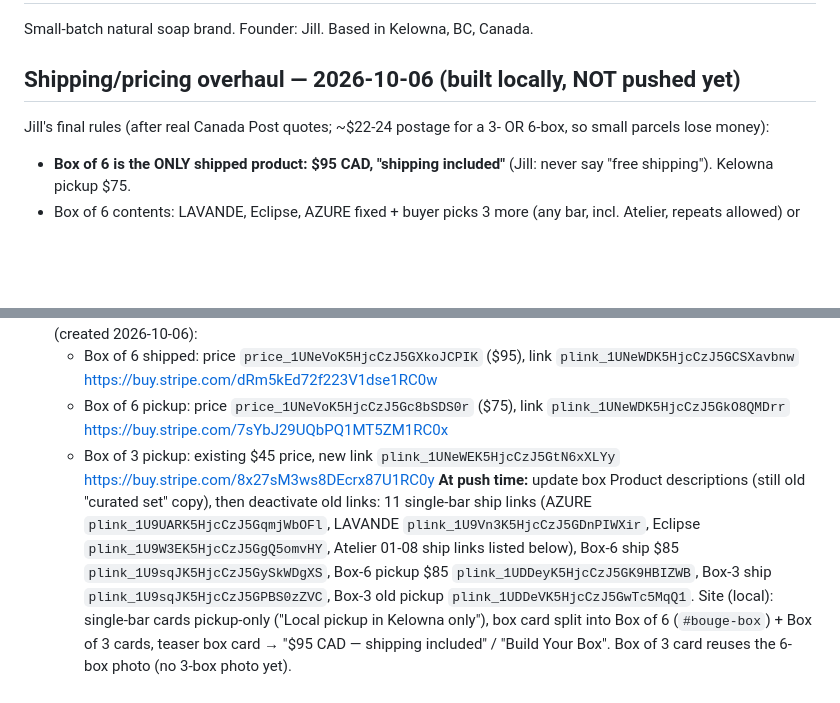
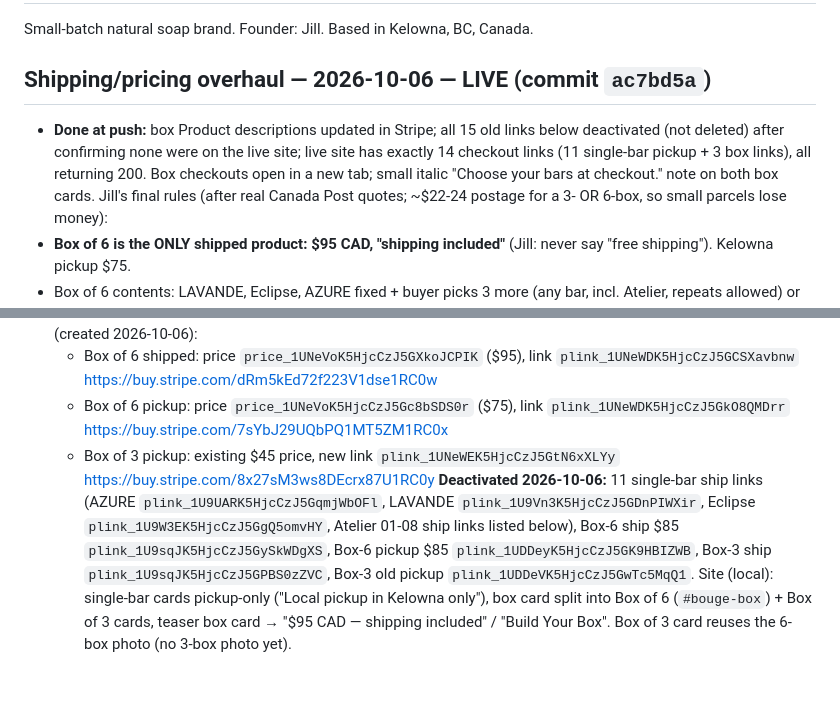
Before and after one commit to bouge-soap/bouge-site, a Markdown page: CLAUDE.md, 2 parts joined by grey strips. Drawn GitHub-style; blank space fills up the shorter version.

Commit message:
Log shipping/pricing overhaul push and old-link cleanup in project notes
Co-Authored-By: Claude Opus 5.5 <noreply@anthropic.com>

```diff
--- a/CLAUDE.md
+++ b/CLAUDE.md
@@ -2,7 +2,8 @@
 
 Small-batch natural soap brand. Founder: Jill. Based in Kelowna, BC, Canada.
 
-## Shipping/pricing overhaul — 2026-10-06 (built locally, NOT pushed yet)
+## Shipping/pricing overhaul — 2026-10-06 — LIVE (commit `ac7bd5a`)
+- **Done at push:** box Product descriptions updated in Stripe; all 15 old links below deactivated (not deleted) after confirming none were on the live site; live site has exactly 14 checkout links (11 single-bar pickup + 3 box links), all returning 200. Box checkouts open in a new tab; small italic "Choose your bars at checkout." note on both box cards.
 Jill's final rules (after real Canada Post quotes; ~$22-24 postage for a 3- OR 6-box, so small parcels lose money):
 - **Box of 6 is the ONLY shipped product: $95 CAD, "shipping included"** (Jill: never say "free shipping"). Kelowna pickup $75.
 - Box of 6 contents: LAVANDE, Eclipse, AZURE fixed + buyer picks 3 more (any bar, incl. Atelier, repeats allowed) or "Jill's choice", via 3 required dropdown custom_fields on the Payment Link. Choices live on the Checkout Session (visible in Dashboard payment details), NOT in the PI-triggered sale-alert email. No per-bar stock tracking — remove sold-out bars from dropdowns by hand (`custom_fields` is updatable).
@@ -13,7 +14,7 @@ New Stripe objects (created 2026-10-06):
   - Box of 6 shipped: price `price_1UNeVoK5HjcCzJ5GXkoJCPIK` ($95), link `plink_1UNeWDK5HjcCzJ5GCSXavbnw` https://buy.stripe.com/dRm5kEd72f223V1dse1RC0w
   - Box of 6 pickup: price `price_1UNeVoK5HjcCzJ5Gc8bSDS0r` ($75), link `plink_1UNeWDK5HjcCzJ5GkO8QMDrr` https://buy.stripe.com/7sYbJ29UQbPQ1MT5ZM1RC0x
   - Box of 3 pickup: existing $45 price, new link `plink_1UNeWEK5HjcCzJ5GtN6xXLYy` https://buy.stripe.com/8x27sM3ws8DEcrx87U1RC0y
-**At push time:** update box Product descriptions (still old "curated set" copy), then deactivate old links: 11 single-bar ship links (AZURE `plink_1U9UARK5HjcCzJ5GqmjWbOFl`, LAVANDE `plink_1U9Vn3K5HjcCzJ5GDnPIWXir`, Eclipse `plink_1U9W3EK5HjcCzJ5GgQ5omvHY`, Atelier 01-08 ship links listed below), Box-6 ship $85 `plink_1U9sqJK5HjcCzJ5GySkWDgXS`, Box-6 pickup $85 `plink_1UDDeyK5HjcCzJ5GK9HBIZWB`, Box-3 ship `plink_1U9sqJK5HjcCzJ5GPBS0zZVC`, Box-3 old pickup `plink_1UDDeVK5HjcCzJ5GwTc5MqQ1`.
+**Deactivated 2026-10-06:** 11 single-bar ship links (AZURE `plink_1U9UARK5HjcCzJ5GqmjWbOFl`, LAVANDE `plink_1U9Vn3K5HjcCzJ5GDnPIWXir`, Eclipse `plink_1U9W3EK5HjcCzJ5GgQ5omvHY`, Atelier 01-08 ship links listed below), Box-6 ship $85 `plink_1U9sqJK5HjcCzJ5GySkWDgXS`, Box-6 pickup $85 `plink_1UDDeyK5HjcCzJ5GK9HBIZWB`, Box-3 ship `plink_1U9sqJK5HjcCzJ5GPBS0zZVC`, Box-3 old pickup `plink_1UDDeVK5HjcCzJ5GwTc5MqQ1`.
 Site (local): single-bar cards pickup-only ("Local pickup in Kelowna only"), box card split into Box of 6 (`#bouge-box`) + Box of 3 cards, teaser box card → "$95 CAD — shipping included" / "Build Your Box". Box of 3 card reuses the 6-box photo (no 3-box photo yet).
 
 ## Pending as of 2026-09-25 — Atelier bars (waiting on Jill's names ↔ image #s)
```
